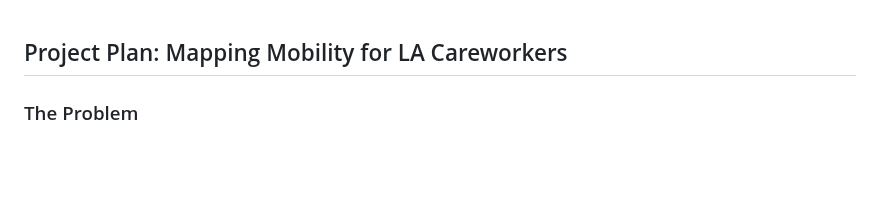
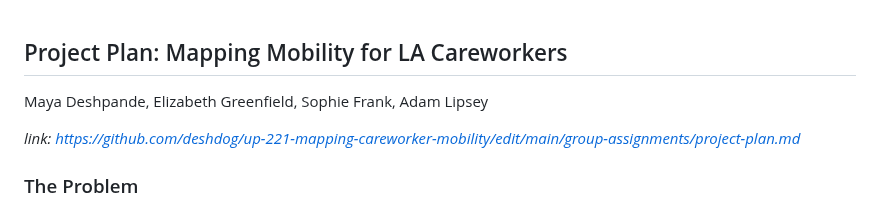
Before and after one commit to deshdog/up-221-mapping-careworker-mobility, a Markdown page: group-assignments/project-plan.md, the part around the change. Drawn GitHub-style; blank space fills up the shorter version.

```diff
--- a/group-assignments/project-plan.md
+++ b/group-assignments/project-plan.md
@@ -1,4 +1,7 @@
 ## Project Plan: Mapping Mobility for LA Careworkers
+Maya Deshpande, Elizabeth Greenfield, Sophie Frank, Adam Lipsey
+
+*link: https://github.com/deshdog/up-221-mapping-careworker-mobility/edit/main/group-assignments/project-plan.md*
 
 ### The Problem
 Care work is the informal and often unpaid labor involved in caretaking; the burden of care work disproportionately affects women. In Los Angeles, it impacts women of color especially. The burdens of care work include but are not limited to a lack of financial, social, and physical mobility. This project focuses on analyzing the extent of physical immobility among care workers in Los Angeles by mapping existing city care blocks.
```
